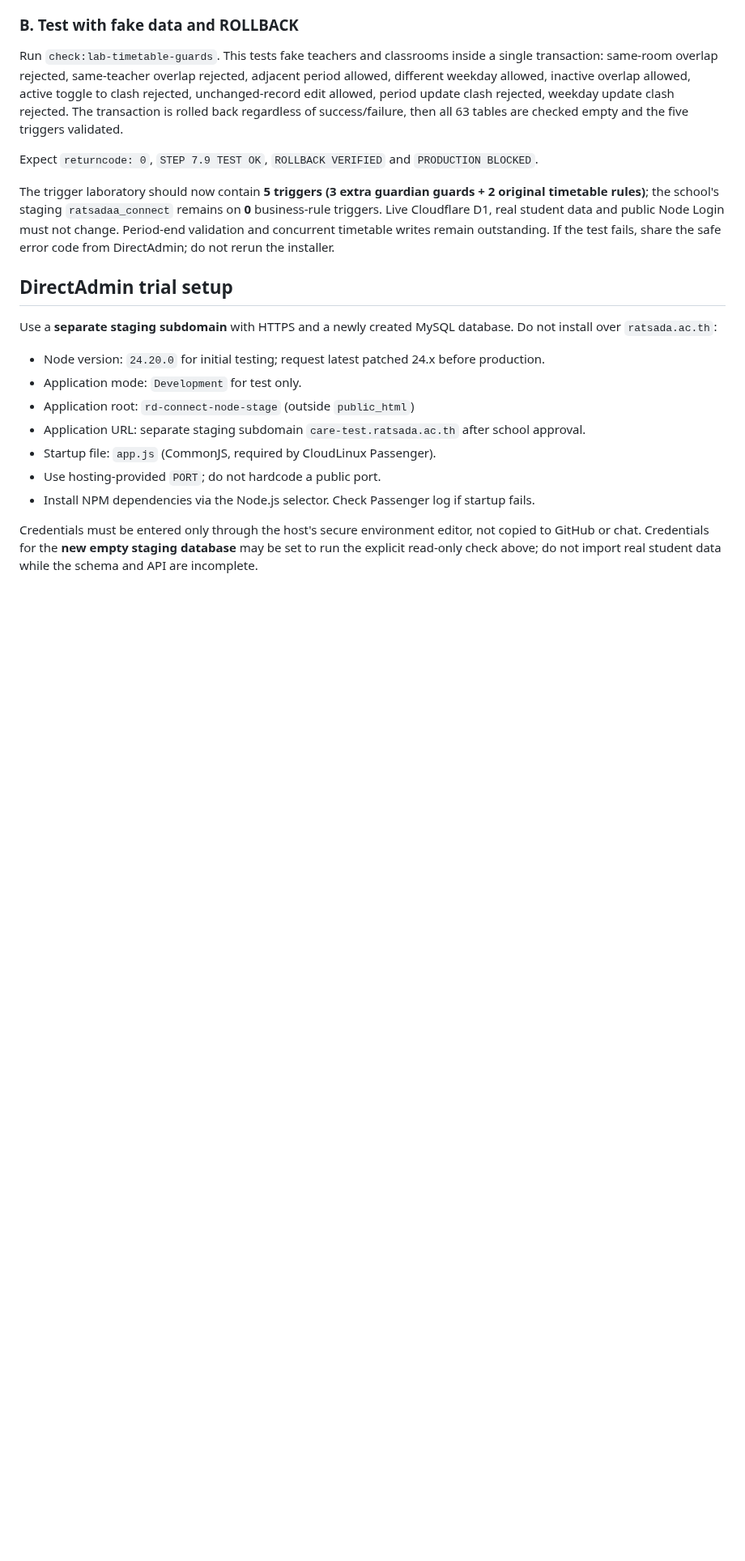
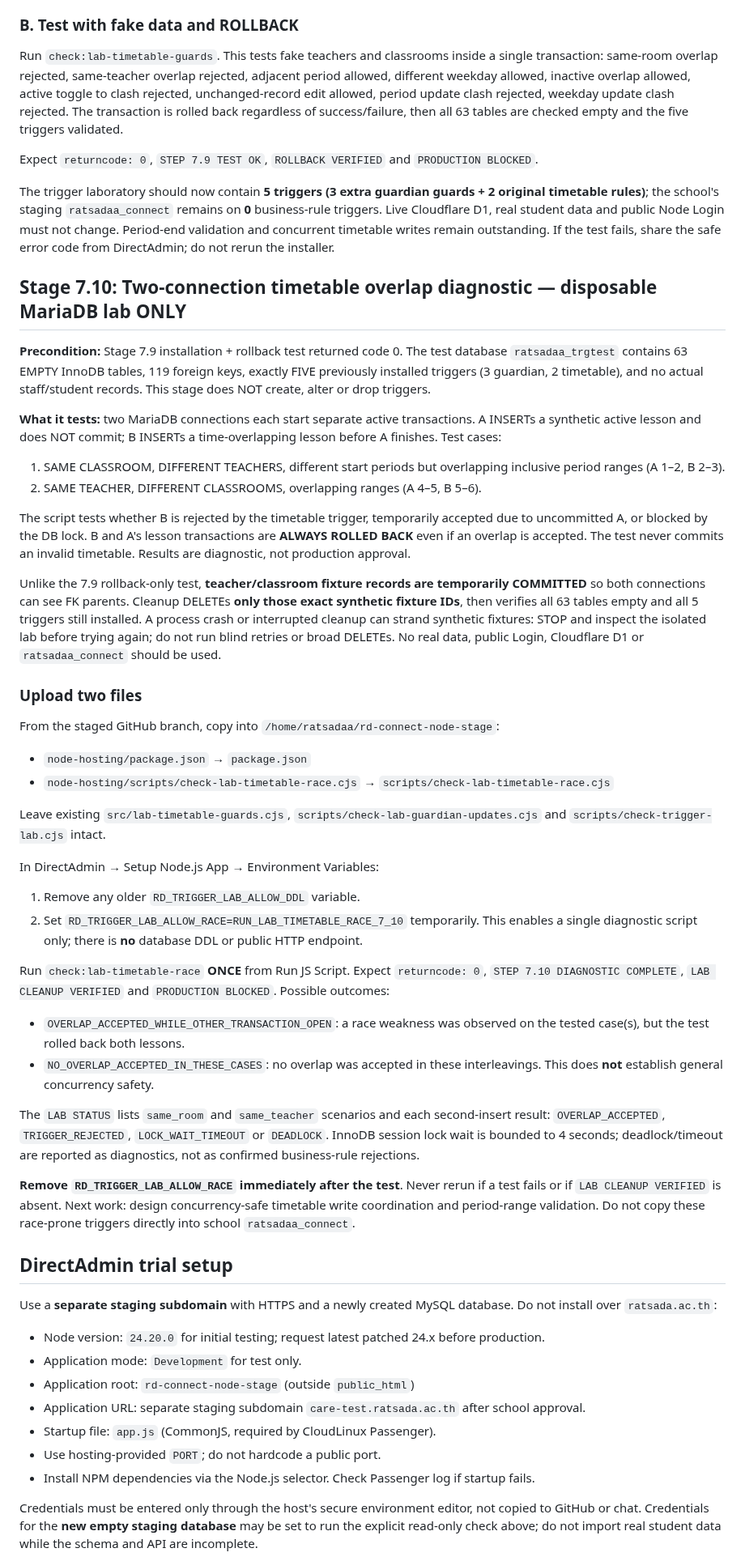
Before and after one commit to yoottana-cyber/rd-care, a Markdown page: node-hosting/README.md, the part around the change. Shown at 81% size. Rendered like a GitHub page; blank space fills up the shorter version.

Commit message:
docs(stage 7.10): safe two-connection timetable overlap diagnostic with exact cleanup precautions

```diff
--- a/node-hosting/README.md
+++ b/node-hosting/README.md
@@ -1059,6 +1059,78 @@ change. Period-end validation and concurrent timetable writes remain
 outstanding. If the test fails, share the safe error code from
 DirectAdmin; do not rerun the installer.
 
+## Stage 7.10: Two-connection timetable overlap diagnostic — disposable MariaDB lab ONLY
+
+**Precondition:** Stage 7.9 installation + rollback test returned code 0.
+The test database `ratsadaa_trgtest` contains 63 EMPTY InnoDB
+tables, 119 foreign keys, exactly FIVE previously installed triggers
+(3 guardian, 2 timetable), and no actual staff/student records.
+This stage does NOT create, alter or drop triggers.
+
+**What it tests:** two MariaDB connections each start separate active
+transactions. A INSERTs a synthetic active lesson and does NOT commit;
+B INSERTs a time-overlapping lesson before A finishes. Test cases:
+1. SAME CLASSROOM, DIFFERENT TEACHERS, different start periods but
+   overlapping inclusive period ranges (A 1–2, B 2–3).
+2. SAME TEACHER, DIFFERENT CLASSROOMS, overlapping ranges
+   (A 4–5, B 5–6).
+
+The script tests whether B is rejected by the timetable trigger,
+temporarily accepted due to uncommitted A, or blocked by the DB lock.
+B and A's lesson transactions are **ALWAYS ROLLED BACK** even if
+an overlap is accepted. The test never commits an invalid timetable.
+Results are diagnostic, not production approval.
+
+Unlike the 7.9 rollback-only test, **teacher/classroom fixture records
+are temporarily COMMITTED** so both connections can see FK parents.
+Cleanup DELETEs **only those exact synthetic fixture IDs**, then
+verifies all 63 tables empty and all 5 triggers still installed.
+A process crash or interrupted cleanup can strand synthetic fixtures:
+STOP and inspect the isolated lab before trying again; do not run
+blind retries or broad DELETEs. No real data, public Login, Cloudflare
+D1 or `ratsadaa_connect` should be used.
+
+### Upload two files
+
+From the staged GitHub branch, copy into
+`/home/ratsadaa/rd-connect-node-stage`:
+- `node-hosting/package.json` → `package.json`
+- `node-hosting/scripts/check-lab-timetable-race.cjs`
+  → `scripts/check-lab-timetable-race.cjs`
+
+Leave existing `src/lab-timetable-guards.cjs`,
+`scripts/check-lab-guardian-updates.cjs` and
+`scripts/check-trigger-lab.cjs` intact.
+
+In DirectAdmin → Setup Node.js App → Environment Variables:
+1. Remove any older `RD_TRIGGER_LAB_ALLOW_DDL` variable.
+2. Set `RD_TRIGGER_LAB_ALLOW_RACE=RUN_LAB_TIMETABLE_RACE_7_10`
+   temporarily. This enables a single diagnostic script only;
+   there is **no** database DDL or public HTTP endpoint.
+
+Run `check:lab-timetable-race` **ONCE** from Run JS Script.
+Expect `returncode: 0`, `STEP 7.10 DIAGNOSTIC COMPLETE`,
+`LAB CLEANUP VERIFIED` and `PRODUCTION BLOCKED`.
+Possible outcomes:
+- `OVERLAP_ACCEPTED_WHILE_OTHER_TRANSACTION_OPEN`:
+  a race weakness was observed on the tested case(s), but the test
+  rolled back both lessons.
+- `NO_OVERLAP_ACCEPTED_IN_THESE_CASES`:
+  no overlap was accepted in these interleavings. This does **not**
+  establish general concurrency safety.
+
+The `LAB STATUS` lists `same_room` and `same_teacher` scenarios
+and each second-insert result: `OVERLAP_ACCEPTED`,
+`TRIGGER_REJECTED`, `LOCK_WAIT_TIMEOUT` or `DEADLOCK`.
+InnoDB session lock wait is bounded to 4 seconds; deadlock/timeout
+are reported as diagnostics, not as confirmed business-rule rejections.
+
+**Remove `RD_TRIGGER_LAB_ALLOW_RACE` immediately after the test**.
+Never rerun if a test fails or if `LAB CLEANUP VERIFIED` is absent.
+Next work: design concurrency-safe timetable write coordination and
+period-range validation. Do not copy these race-prone triggers directly
+into school `ratsadaa_connect`.
+
 ## DirectAdmin trial setup
 
 Use a **separate staging subdomain** with HTTPS and a newly created MySQL database. Do not install over `ratsada.ac.th`:
```
